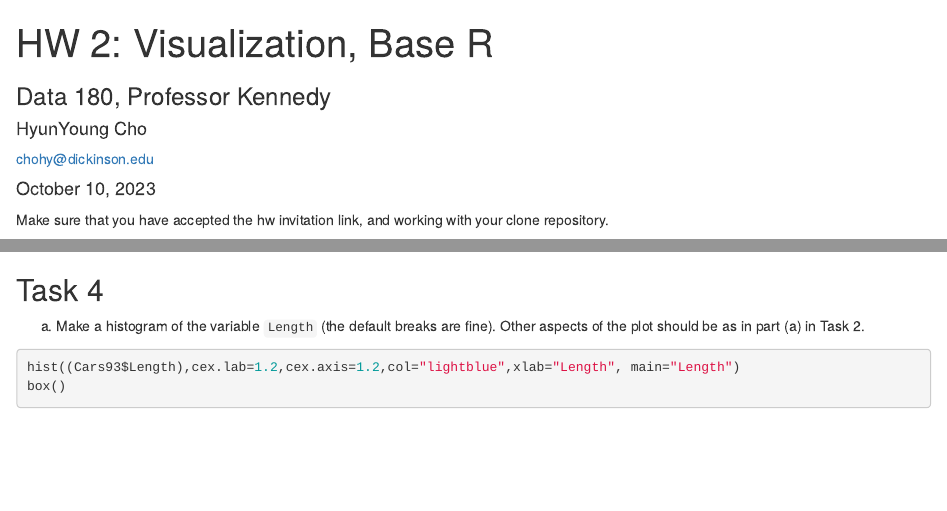
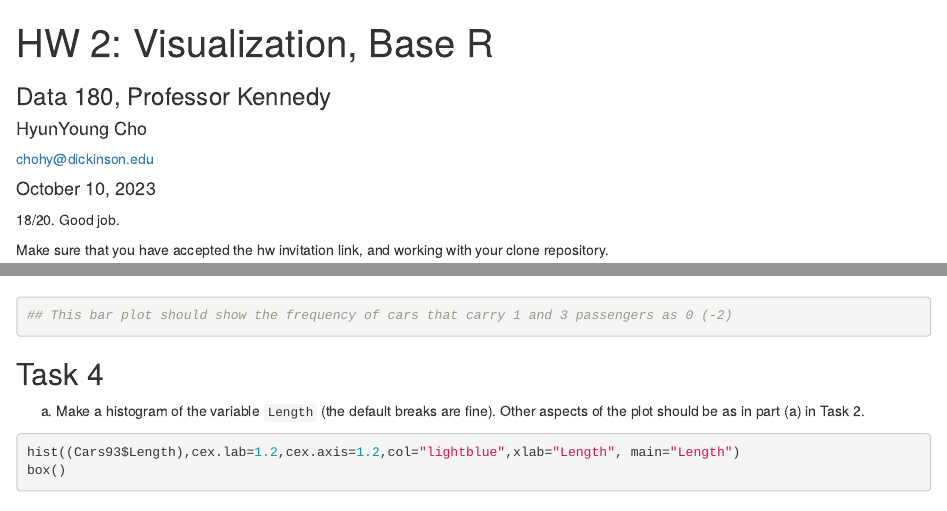
Before and after one commit to HyunYoungC/HyunYoung_data180, an R Markdown document (hw2/hw2.Rmd): the page in a window 1100 px wide, from its top, and a second part further down, joined at a grey line. Rendered offline with R 4.5, knitr and Pandoc, with nearby package versions.

Commit message:
Graded HW 2. Please merge pull request.

````diff
--- a/hw2/hw2.Rmd
+++ b/hw2/hw2.Rmd
@@ -9,6 +9,7 @@ output:
   pdf_document: default
 subtitle: Data 180, Professor Kennedy
 ---
+18/20. Good job.
 
 Make sure that you have accepted the hw invitation link, and working with your clone repository.
 
@@ -107,6 +108,9 @@ hist((Cars93$Passengers),cex.lab=1.2,cex.axis=1.2,col="lightblue",xlab="Passenge
 b) Correct the problem in part (a) by creating a more appropriate visualization. Make sure to label your axes, place a title, choose a custom color as in the previous graphs. (Bonus: use factor() with levels option to display x axis values with no observations on the plot.)
 ```{r}
 barplot(table(Cars93$Passengers),ylab="Frequency",cex.lab=1.2,col=c(2,3,4),main="Passengers")
+
+
+## This bar plot should show the frequency of cars that carry 1 and 3 passengers as 0 (-2)
 ```
 
 ## Task 4
````
Also changed, not shown: hw2/hw2.html.
